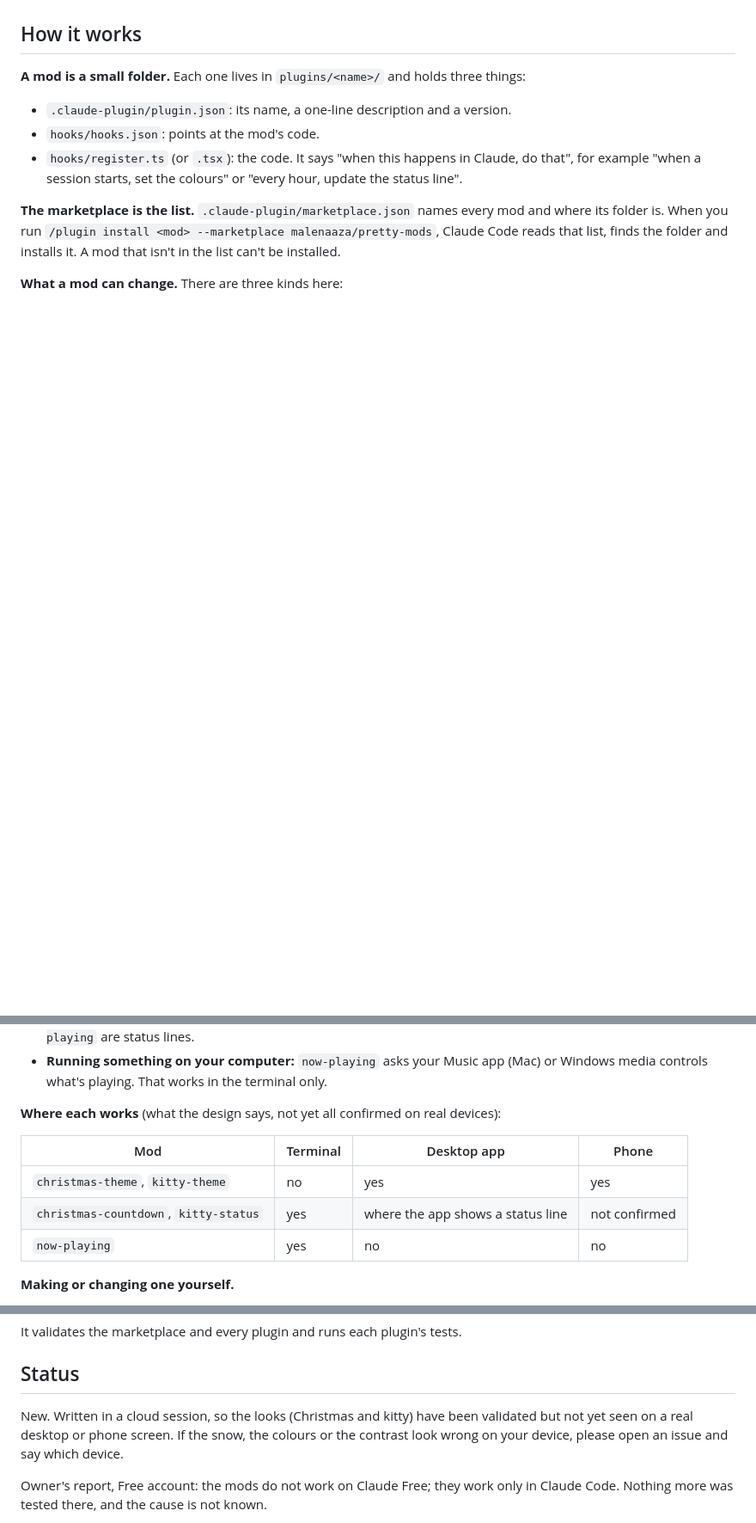
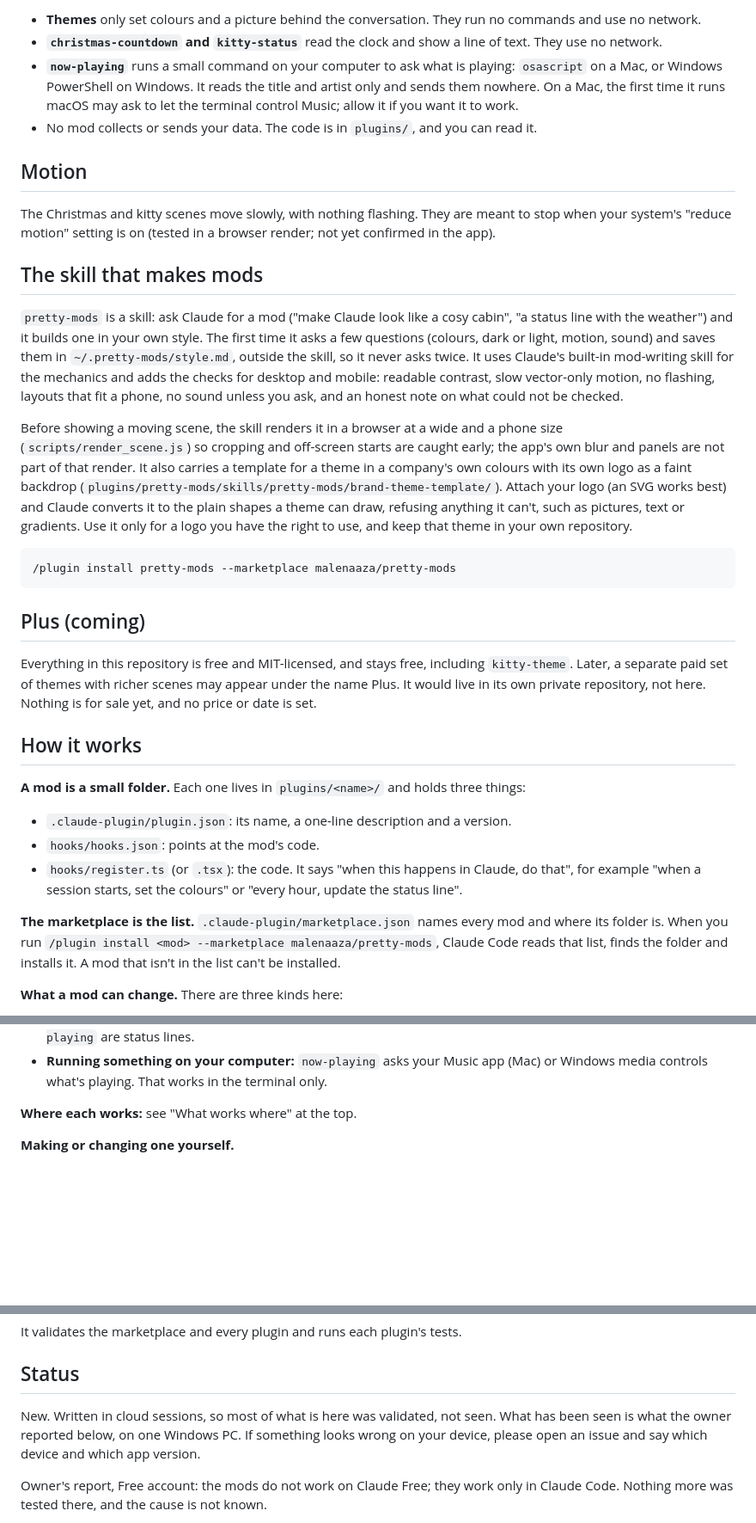
Before and after one commit to malenaaza/pretty-mods, a Markdown page: README.md, 3 parts joined by grey strips. Shown at 86% size. GitHub-like rendering; blank space fills up the shorter version.

````diff
--- a/README.md
+++ b/README.md
@@ -70,3 +97,25 @@ The theme is drawn by the desktop and mobile apps. The terminal and editors don'
+- **Themes** only set colours and a picture behind the conversation. They run no commands and use no network.
+- **`christmas-countdown` and `kitty-status`** read the clock and show a line of text. They use no network.
+- **`now-playing`** runs a small command on your computer to ask what is playing: `osascript` on a Mac, or Windows PowerShell on Windows. It reads the title and artist only and sends them nowhere. On a Mac, the first time it runs macOS may ask to let the terminal control Music; allow it if you want it to work.
+- No mod collects or sends your data. The code is in `plugins/`, and you can read it.
+
+## Motion
+
+The Christmas and kitty scenes move slowly, with nothing flashing. They are meant to stop when your system's "reduce motion" setting is on (tested in a browser render; not yet confirmed in the app).
+
+## The skill that makes mods
+
+`pretty-mods` is a skill: ask Claude for a mod ("make Claude look like a cosy cabin", "a status line with the weather") and it builds one in your own style. The first time it asks a few questions (colours, dark or light, motion, sound) and saves them in `~/.pretty-mods/style.md`, outside the skill, so it never asks twice. It uses Claude's built-in mod-writing skill for the mechanics and adds the checks for desktop and mobile: readable contrast, slow vector-only motion, no flashing, layouts that fit a phone, no sound unless you ask, and an honest note on what could not be checked.
+
+Before showing a moving scene, the skill renders it in a browser at a wide and a phone size (`scripts/render_scene.js`) so cropping and off-screen starts are caught early; the app's own blur and panels are not part of that render. It also carries a template for a theme in a company's own colours with its own logo as a faint backdrop (`plugins/pretty-mods/skills/pretty-mods/brand-theme-template/`). Attach your logo (an SVG works best) and Claude converts it to the plain shapes a theme can draw, refusing anything it can't, such as pictures, text or gradients. Use it only for a logo you have the right to use, and keep that theme in your own repository.
+
+```
+/plugin install pretty-mods --marketplace malenaaza/pretty-mods
+```
+
+## Plus (coming)
+
+Everything in this repository is free and MIT-licensed, and stays free, including `kitty-theme`. Later, a separate paid set of themes with richer scenes may appear under the name Plus. It would live in its own private repository, not here. Nothing is for sale yet, and no price or date is set.
 
 ## How it works
 
@@ -84,13 +133,7 @@ The theme is drawn by the desktop and mobile apps. The terminal and editors don'
 - **A status line:** one line of text, which the mod updates itself. `christmas-countdown`, `kitty-status` and `now-playing` are status lines.
 - **Running something on your computer:** `now-playing` asks your Music app (Mac) or Windows media controls what's playing. That works in the terminal only.
 
-**Where each works** (what the design says, not yet all confirmed on real devices):
-
-| Mod | Terminal | Desktop app | Phone |
-|---|---|---|---|
-| `christmas-theme`, `kitty-theme` | no | yes | yes |
-| `christmas-countdown`, `kitty-status` | yes | where the app shows a status line | not confirmed |
-| `now-playing` | yes | no | no |
+**Where each works:** see "What works where" at the top.
 
 **Making or changing one yourself.**
 
@@ -114,7 +157,7 @@ It validates the marketplace and every plugin and runs each plugin's tests.
 
 ## Status
 
-New. Written in a cloud session, so the looks (Christmas and kitty) have been validated but not yet seen on a real desktop or phone screen. If the snow, the colours or the contrast look wrong on your device, please open an issue and say which device.
+New. Written in cloud sessions, so most of what is here was validated, not seen. What has been seen is what the owner reported below, on one Windows PC. If something looks wrong on your device, please open an issue and say which device and which app version.
 
 Owner's report, Free account: the mods do not work on Claude Free; they work only in Claude Code. Nothing more was tested there, and the cause is not known.
 
````
Also changed, not shown: other parts of README.md (+54 -27 lines), README.es.md (added, +112 -0 lines), docs/previews/christmas-theme.png (added), docs/previews/kitty-theme.png (added).
